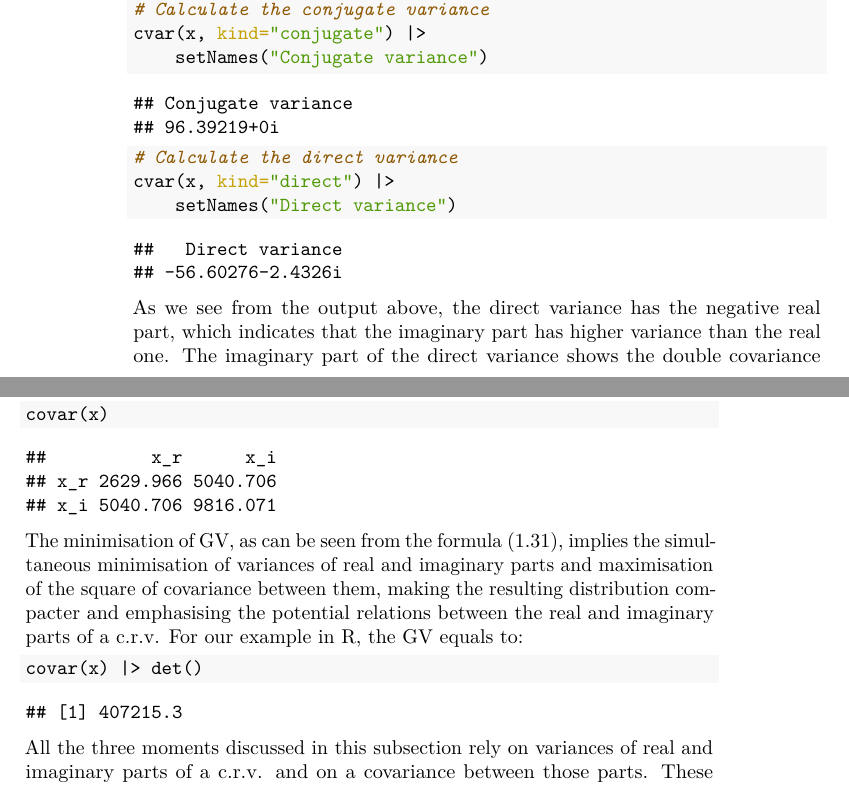
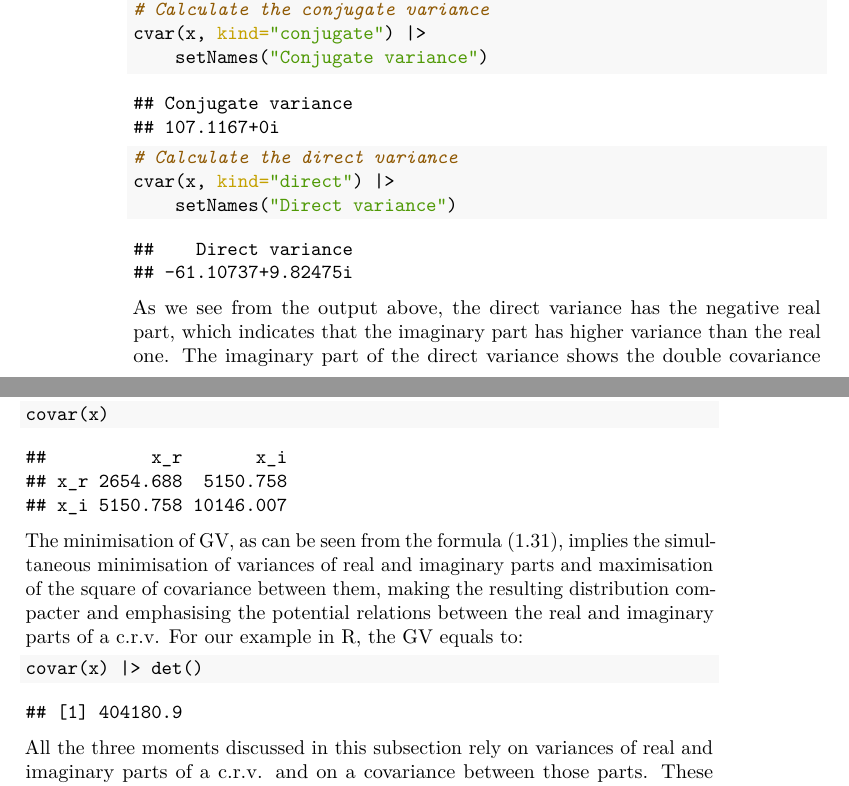
Before and after one commit to config-i1/complex-econometrics, a LaTeX thesis (_book/Svetunkov---Svetunkov---Complex-Dynamic-Models.tex): two parts of pages 20 and 21 of 31, joined at a grey line, cut so that both start at the same text. Compiled offline with pdfLaTeX.

Commit message:
New version of the book compiled

```diff
--- a/_book/Svetunkov---Svetunkov---Complex-Dynamic-Models.tex
+++ b/_book/Svetunkov---Svetunkov---Complex-Dynamic-Models.tex
@@ -577,7 +577,7 @@ In R, the conjugate and direct variances are available in \texttt{cvar()} functi
 
 \begin{verbatim}
 ## Conjugate variance
-## 96.39219+0i
+## 107.1167+0i
 \end{verbatim}
 
 \begin{Shaded}
@@ -589,8 +589,8 @@ In R, the conjugate and direct variances are available in \texttt{cvar()} functi
 \end{Shaded}
 
 \begin{verbatim}
-##   Direct variance
-## -56.60276-2.4326i
+##    Direct variance
+## -61.10737+9.82475i
 \end{verbatim}
 
 As we see from the output above, the direct variance has the negative real part, which indicates that the imaginary part has higher variance than the real one. The imaginary part of the direct variance shows the double covariance between the real and imaginary parts. Finally, the conjugate variance should be \(5^2 + 10^2 = 125\), but due to small sample (100 observations in the generated random variable above), it will be equal to a number close to it.
@@ -615,9 +615,9 @@ In R, this is implemented in \texttt{covar()} function from the \texttt{complex}
 \end{Shaded}
 
 \begin{verbatim}
-##          x_r      x_i
-## x_r 2629.966 5040.706
-## x_i 5040.706 9816.071
+##          x_r       x_i
+## x_r 2654.688  5150.758
+## x_i 5150.758 10146.007
 \end{verbatim}
 
 The minimisation of GV, as can be seen from the formula \eqref{eq:crvMomentSecondGV}, implies the simultaneous minimisation of variances of real and imaginary parts and maximisation of the square of covariance between them, making the resulting distribution compacter and emphasising the potential relations between the real and imaginary parts of a c.r.v. For our example in R, the GV equals to:
@@ -629,7 +629,7 @@ The minimisation of GV, as can be seen from the formula \eqref{eq:crvMomentSecon
 \end{Shaded}
 
 \begin{verbatim}
-## [1] 407215.3
+## [1] 404180.9
 \end{verbatim}
 
 All the three moments discussed in this subsection rely on variances of real and imaginary parts of a c.r.v. and on a covariance between those parts. These moments in turn can be calculated using the conventional formulae, correcting for the potential small sample bias \citep{referenceSBA}:
```
Also changed, not shown: _book/Svetunkov---Svetunkov---Complex-Dynamic-Models.pdf, _bookdown_files/Svetunkov---Svetunkov---Complex-Dynamic-Models_files/figure-latex/complexCartesianvsPolar-1.pdf, _bookdown_files/Svetunkov---Svetunkov---Complex-Dynamic-Models_files/figure-latex/complexPlane-1.pdf, _bookdown_files/Svetunkov---Svetunkov---Complex-Dynamic-Models_files/figure-latex/complexPlaneCircle-1.pdf, _bookdown_files/Svetunkov---Svetunkov---Complex-Dynamic-Models_files/figure-latex/complexPlaneMultiplication-1.pdf, _bookdown_files/Svetunkov---Svetunkov---Complex-Dynamic-Models_files/figure-latex/complexPlanePolar-1.pdf, _bookdown_files/Svetunkov---Svetunkov---Complex-Dynamic-Models_files/figure-latex/crvMomentSecondVariance-1.pdf, _bookdown_files/Svetunkov---Svetunkov---Complex-Dynamic-Models_files/figure-latex/crvScatterplots-1.pdf, _book/Svetunkov---Svetunkov---Complex-Dynamic-Models.tex (10 more changed lines), 1 other file.
